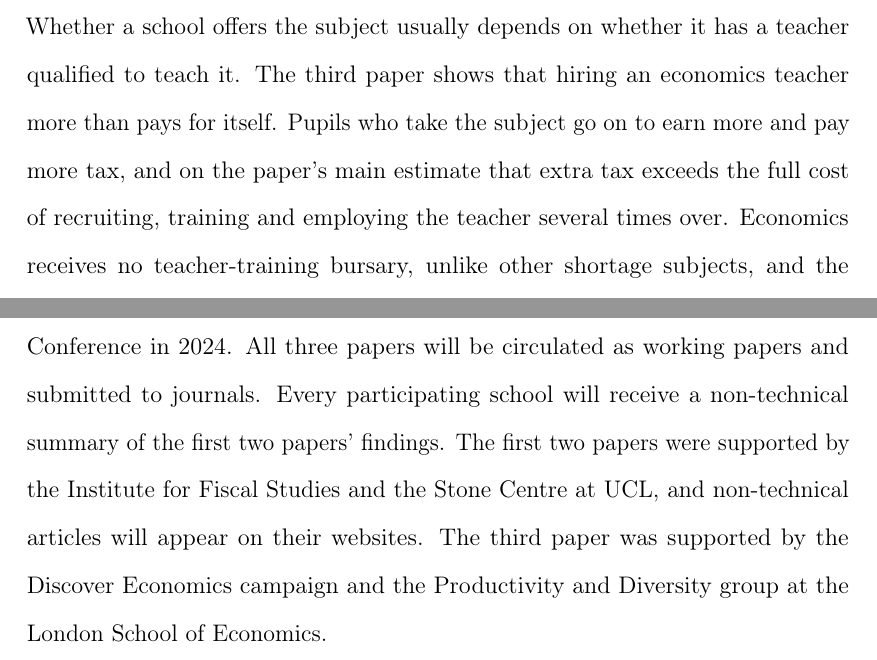
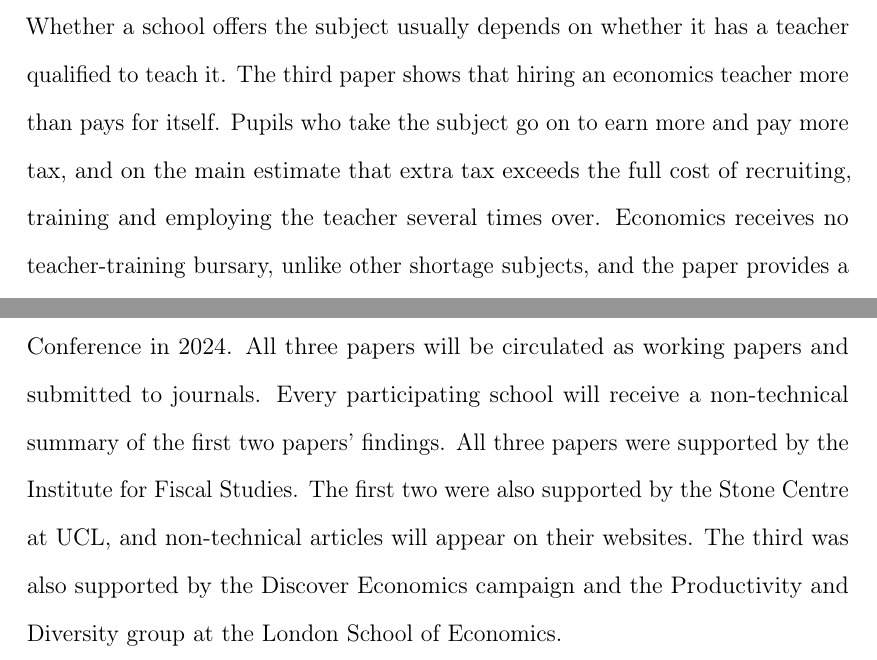
Before and after one commit to damianpphelan-cmd/phd-thesis-overleaf, a LaTeX thesis (main.tex, which reads chapters/impact_statement.tex): two parts of page 7 of 234, joined at a grey line, cut so that both start at the same text. Compiled offline with pdfLaTeX.

Commit message:
IFS support for Chapter 4

```diff
--- a/chapters/impact_statement.tex
+++ b/chapters/impact_statement.tex
@@ -32,8 +31,8 @@ A-level economics, the principal route into one of the highest-earning
 degrees. Whether a school offers the subject usually depends on whether it
 has a teacher qualified to teach it. The third paper shows that hiring an
 economics teacher more than pays for itself. Pupils who take the subject go
-on to earn more and pay more tax, and on the paper's main estimate that
-extra tax exceeds the full cost of recruiting, training and employing the
+on to earn more and pay more tax, and on the main estimate that extra tax
+exceeds the full cost of recruiting, training and employing the
 teacher several times over. Economics receives no teacher-training bursary,
 unlike other shortage subjects, and the paper provides a costed case for
 one. Schools without provision are concentrated outside London and the South
@@ -45,8 +44,9 @@ The findings have been presented at seminars at the Institute for Fiscal
 Studies and at UCL Economics, and the third paper at the Royal Economic
 Society Conference in 2024. All three papers will be circulated as working
 papers and submitted to journals. Every participating school will receive a
-non-technical summary of the first two papers' findings. The first two
-papers were supported by the Institute for Fiscal Studies and the Stone
-Centre at UCL, and non-technical articles will appear on their websites. The
-third paper was supported by the Discover Economics campaign and the
-Productivity and Diversity group at the London School of Economics.
+non-technical summary of the first two papers' findings. All three
+papers were supported by the Institute for Fiscal Studies. The first two
+were also supported by the Stone Centre at UCL, and non-technical articles
+will appear on their websites. The third was also supported by the Discover
+Economics campaign and the Productivity and Diversity group at the London
+School of Economics.
```
Also changed, not shown: main.tex (+2 -2 lines), chapters/impact_statement.tex (3 more changed lines).
